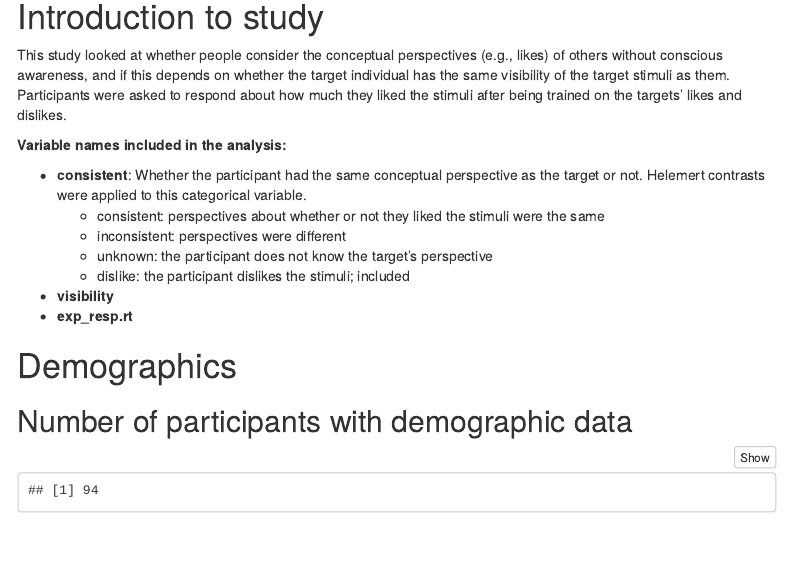
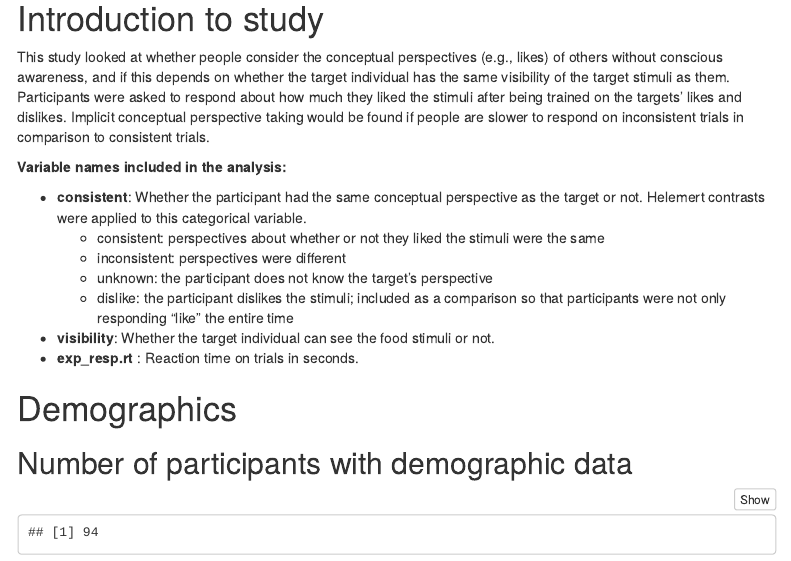
Before and after one commit to kdenning/implicit-conceptual-pt, an R Markdown document (implicit_conceptual_pt_analysis.Rmd): the page in a window 1100 px wide, from 190 px down. Rendered offline with R 4.5, knitr and Pandoc, with nearby package versions; menus at the side of the page are left out.

Commit message:
Added the description of the data and updated rmarkdown organization.

````diff
--- a/implicit_conceptual_pt_analysis.Rmd
+++ b/implicit_conceptual_pt_analysis.Rmd
@@ -11,7 +11,7 @@ output:
 
 # Introduction to study
 
-This study looked at whether people consider the conceptual perspectives (e.g., likes) of others without conscious awareness, and if this depends on whether the target individual has the same visibility of the target stimuli as them. Participants were asked to respond about how much they liked the stimuli after being trained on the targets' likes and dislikes.
+This study looked at whether people consider the conceptual perspectives (e.g., likes) of others without conscious awareness, and if this depends on whether the target individual has the same visibility of the target stimuli as them. Participants were asked to respond about how much they liked the stimuli after being trained on the targets' likes and dislikes. Implicit conceptual perspective taking would be found if people are slower to respond on inconsistent trials in comparison to consistent trials.
 
 **Variable names included in the analysis:**
 
@@ -19,9 +19,9 @@ This study looked at whether people consider the conceptual perspectives (e.g.,
   + consistent: perspectives about whether or not they liked the stimuli were the same
   + inconsistent: perspectives were different
   + unknown: the participant does not know the target's perspective
-  + dislike: the participant dislikes the stimuli; included
-* **visibility**
-* **exp_resp.rt **
+  + dislike: the participant dislikes the stimuli; included as a comparison so that participants were not only responding "like" the entire time
+* **visibility**: Whether the target individual can see the food stimuli or not.
+* **exp_resp.rt **: Reaction time on trials in seconds.
 
 
 ```{r setup, echo = FALSE, warning = FALSE, message = FALSE, error = FALSE}
````
Also changed, not shown: implicit_conceptual_pt_analysis.html (added), implicit_conceptual_pt_analysis.Rmd (2 more changed lines).
